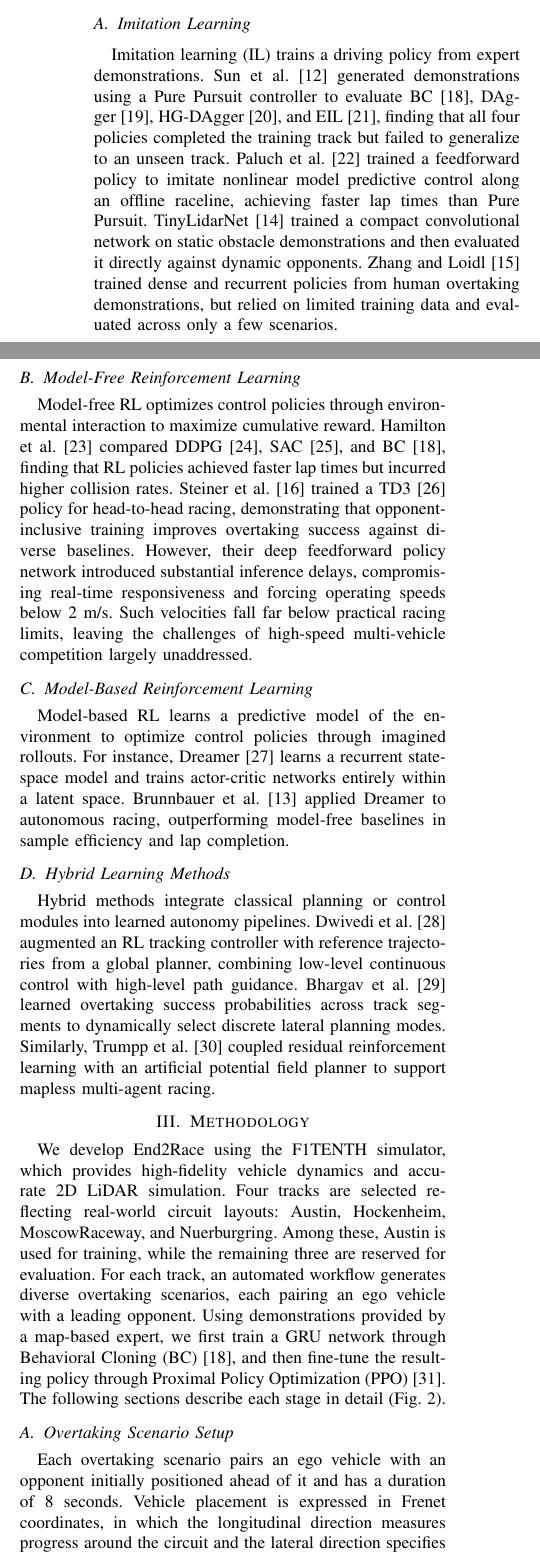
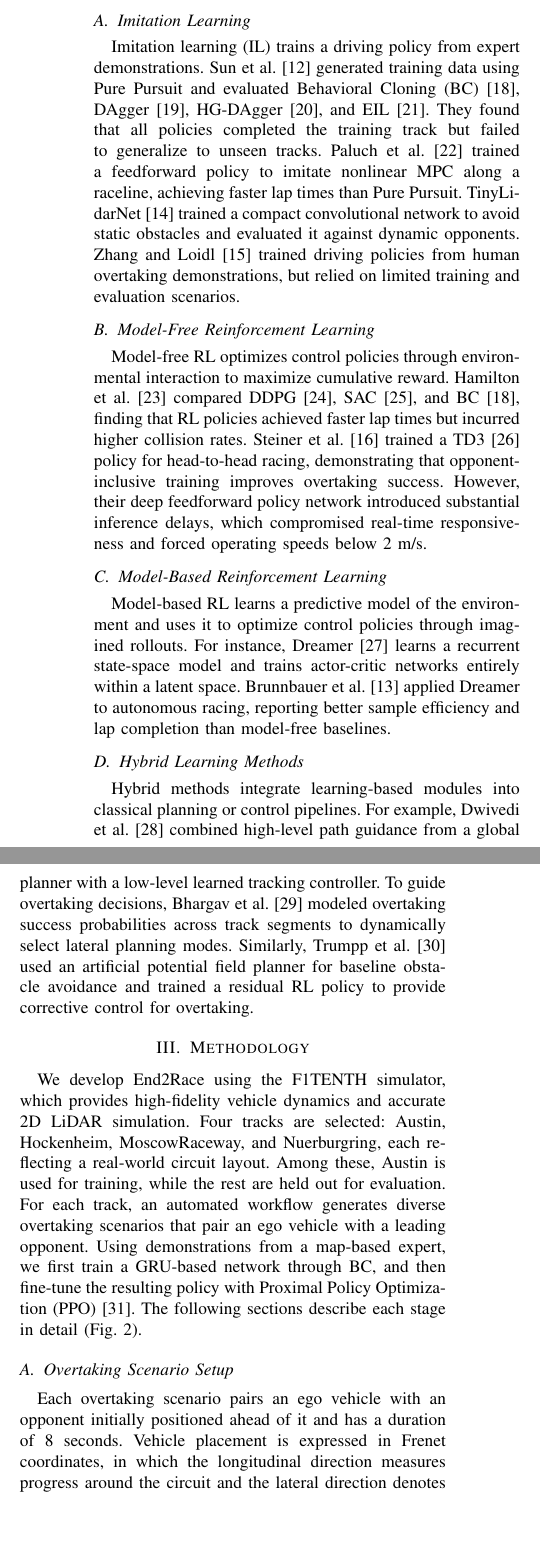
Before and after one commit to michigan-traffic-lab/End2Race, a LaTeX paper (report/main.tex): two parts of the columns of page 2 of 8 before the commit and two parts of the columns of page 3 of 8 after it, joined at a grey line, cut so that both start at the same text, the shorter picture padded with empty space. Compiled offline with pdfLaTeX.

Commit message:
Second revision pass until Methodology Section B

```diff
--- a/report/main.tex
+++ b/report/main.tex
@@ -203,48 +209,44 @@ The main contributions of this work are as follows:
-    \label{fig:overview}
-    \vspace{-0.1cm}
-\end{figure*}
 
 \section{Related Work}
 
 \subsection{Imitation Learning}
 
 Imitation learning (IL) trains a driving policy from expert demonstrations.
-Sun et al.~\cite{10186780} generated demonstrations using a Pure Pursuit controller to evaluate BC~\cite{bc}, DAgger~\cite{dagger}, HG-DAgger~\cite{hgdagger}, and EIL~\cite{eil}, finding that all four policies completed the training track but failed to generalize to an unseen track.
-Paluch et al.~\cite{paluch2024fpga} trained a feedforward policy to imitate nonlinear model predictive control along an offline raceline, achieving faster lap times than Pure Pursuit.
-TinyLidarNet~\cite{zarrar2024tinylidarnet} trained a compact convolutional network on static obstacle demonstrations and then evaluated it directly against dynamic opponents.
-Zhang and Loidl~\cite{10275226} trained dense and recurrent policies from human overtaking demonstrations, but relied on limited training data and evaluated across only a few scenarios.
+Sun et al.~\cite{10186780} generated training data using Pure Pursuit and evaluated Behavioral Cloning (BC)~\cite{bc}, DAgger~\cite{dagger}, HG-DAgger~\cite{hgdagger}, and EIL~\cite{eil}. They found that all policies completed the training track but failed to generalize to unseen tracks.
+Paluch et al.~\cite{paluch2024fpga} trained a feedforward policy to imitate nonlinear MPC along a raceline, achieving faster lap times than Pure Pursuit.
+TinyLidarNet~\cite{zarrar2024tinylidarnet} trained a compact convolutional network to avoid static obstacles and evaluated it against dynamic opponents.
+Zhang and Loidl~\cite{10275226} trained driving policies from human overtaking demonstrations, but relied on limited training and evaluation scenarios.
 
 \subsection{Model-Free Reinforcement Learning}
 
 Model-free RL optimizes control policies through environmental interaction to maximize cumulative reward.
 Hamilton et al.~\cite{9763640} compared DDPG~\cite{ddpg}, SAC~\cite{sac}, and BC~\cite{bc}, finding that RL policies achieved faster lap times but incurred higher collision rates.
-Steiner et al.~\cite{steiner2025overtaking} trained a TD3~\cite{td3} policy for head-to-head racing, demonstrating that opponent-inclusive training improves overtaking success against diverse baselines. However, their deep feedforward policy network introduced substantial inference delays, compromising real-time responsiveness and forcing operating speeds below 2~m/s.
-Such velocities fall far below practical racing limits, leaving the challenges of high-speed multi-vehicle competition largely unaddressed.
+Steiner et al.~\cite{steiner2025overtaking} trained a TD3~\cite{td3} policy for head-to-head racing, demonstrating that opponent-inclusive training improves overtaking success. However, their deep feedforward policy network introduced substantial inference delays, which compromised real-time responsiveness and forced operating speeds below 2~m/s.
 
 \subsection{Model-Based Reinforcement Learning}
 
-Model-based RL learns a predictive model of the environment to optimize control policies through imagined rollouts.
+Model-based RL learns a predictive model of the environment and uses it to optimize control policies through imagined rollouts.
 For instance, Dreamer~\cite{hafner2019dream} learns a recurrent state-space model and trains actor-critic networks entirely within a latent space.
-Brunnbauer et al.~\cite{9811650} applied Dreamer to autonomous racing, outperforming model-free baselines in sample efficiency and lap completion.
+Brunnbauer et al.~\cite{9811650} applied Dreamer to autonomous racing, reporting better sample efficiency and lap completion than model-free baselines.
 
 \subsection{Hybrid Learning Methods}
 
-Hybrid methods integrate classical planning or control modules into learned autonomy pipelines.
-Dwivedi et al.~\cite{10003698} augmented an RL tracking controller with reference trajectories from a global planner, combining low-level continuous control with high-level path guidance.
-Bhargav et al.~\cite{bhargav2021offline} learned overtaking success probabilities across track segments to dynamically select discrete lateral planning modes.
-Similarly, Trumpp et al.~\cite{10801657} coupled residual reinforcement learning with an artificial potential field planner to support mapless multi-agent racing.
+Hybrid methods integrate learning-based modules into classical planning or control pipelines.
+For example, Dwivedi et al.~\cite{10003698} combined high-level path guidance from a global planner with a low-level learned tracking controller.
+To guide overtaking decisions, Bhargav et al.~\cite{bhargav2021offline} modeled overtaking success probabilities across track segments to dynamically select lateral planning modes.
+Similarly, Trumpp et al.~\cite{10801657} used an artificial potential field planner for baseline obstacle avoidance and trained a residual RL policy to provide corrective control for overtaking.
 
 \section{Methodology}
 
 We develop End2Race using the F1TENTH simulator, which provides high-fidelity vehicle dynamics and accurate 2D LiDAR simulation.
-Four tracks are selected reflecting real-world circuit layouts: Austin, Hockenheim, MoscowRaceway, and Nuerburgring.
-Among these, Austin is used for training, while the remaining three are reserved for evaluation.
-For each track, an automated workflow generates diverse overtaking scenarios, each pairing an ego vehicle with a leading opponent.
-Using demonstrations provided by a map-based expert, we first train a GRU network through Behavioral Cloning (BC)~\cite{bc}, and then fine-tune the resulting policy through Proximal Policy Optimization (PPO)~\cite{ppo}.
+Four tracks are selected: Austin, Hockenheim, MoscowRaceway, and Nuerburgring, each reflecting a real-world circuit layout.
+Among these, Austin is used for training, while the rest are held out for evaluation.
+For each track, an automated workflow generates diverse overtaking scenarios that pair an ego vehicle with a leading opponent.
+Using demonstrations from a map-based expert, we first train a GRU-based network through BC, and then fine-tune the resulting policy with Proximal Policy Optimization (PPO)~\cite{ppo}.
 The following sections describe each stage in detail (Fig.~\ref{fig:overview}).
 
 \subsection{Overtaking Scenario Setup}
 
-Each overtaking scenario pairs an ego vehicle with an opponent initially positioned ahead of it and has a duration of 8 seconds. Vehicle placement is expressed in Frenet coordinates, in which the longitudinal direction measures progress around the circuit and the lateral direction specifies position across the track width. We specify each scenario using four parameters, \(\left(s_0,\,\Delta s_0,\,r_{\mathrm{opp}},\,\alpha_{\mathrm{opp}}\right)\).
+Each overtaking scenario pairs an ego vehicle with an opponent initially positioned ahead of it and has a duration of 8 seconds. Vehicle placement is expressed in Frenet coordinates, in which the longitudinal direction measures progress around the circuit and the lateral direction denotes position across the track width. We specify each scenario using four parameters, \(\left(s_0,\,\Delta s_0,\,r_{\mathrm{opp}},\,\alpha_{\mathrm{opp}}\right)\).
 
 \subsubsection{Ego Starting Position (\(s_0\))}
```
Also changed, not shown: report/main.bbl, report/main.pdf, report/main.tex (52 more changed lines), 2 other files.
